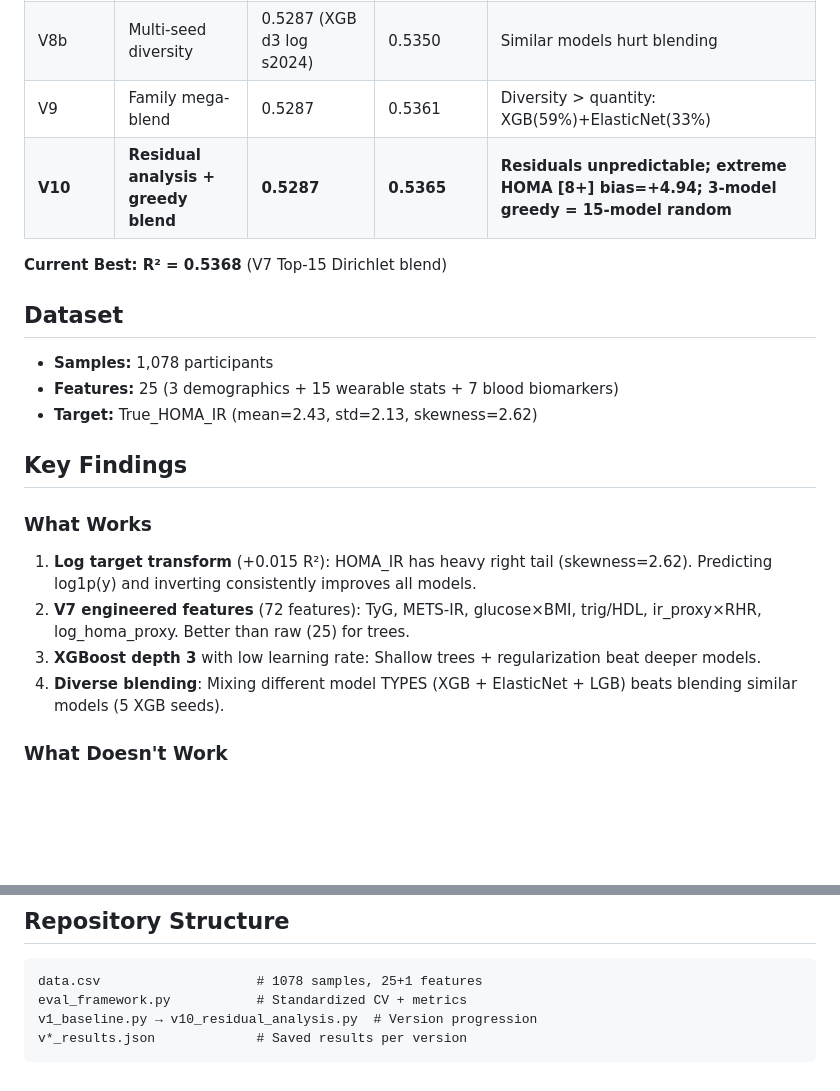
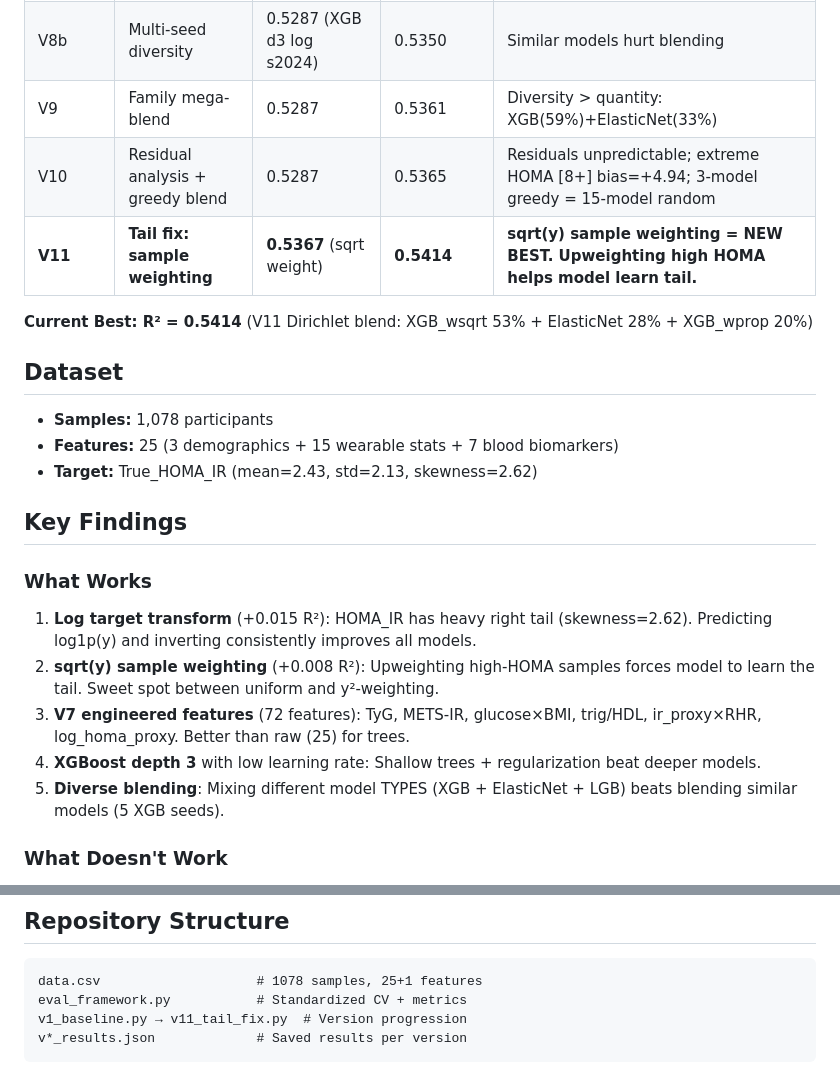
Before and after one commit to xliucs/wear-me-dl-v2, a Markdown page: README.md, 2 parts joined by grey strips. GitHub-like rendering; blank space fills up the shorter version.

Commit message:
V11: Sample weighting breakthrough! Best single R²=0.5367, blend R²=0.5414. README updated.

````diff
--- a/README.md
+++ b/README.md
@@ -15,9 +15,10 @@ Predicting **True_HOMA_IR** from demographics, wearables, and blood biomarkers.
 | V7 | Research-informed | 0.5271 (XGB d3 log eng) | **0.5368** (Top-15) | **Log target +0.015**, V7 features best |
 | V8b | Multi-seed diversity | 0.5287 (XGB d3 log s2024) | 0.5350 | Similar models hurt blending |
 | V9 | Family mega-blend | 0.5287 | 0.5361 | Diversity > quantity: XGB(59%)+ElasticNet(33%) |
-| **V10** | **Residual analysis + greedy blend** | **0.5287** | **0.5365** | **Residuals unpredictable; extreme HOMA [8+] bias=+4.94; 3-model greedy = 15-model random** |
+| V10 | Residual analysis + greedy blend | 0.5287 | 0.5365 | Residuals unpredictable; extreme HOMA [8+] bias=+4.94; 3-model greedy = 15-model random |
+| **V11** | **Tail fix: sample weighting** | **0.5367** (sqrt weight) | **0.5414** | **sqrt(y) sample weighting = NEW BEST. Upweighting high HOMA helps model learn tail.** |
 
-**Current Best: R² = 0.5368** (V7 Top-15 Dirichlet blend)
+**Current Best: R² = 0.5414** (V11 Dirichlet blend: XGB_wsqrt 53% + ElasticNet 28% + XGB_wprop 20%)
 
 ## Dataset
 - **Samples:** 1,078 participants
@@ -28,9 +29,10 @@ Predicting **True_HOMA_IR** from demographics, wearables, and blood biomarkers.
 
 ### What Works
 1. **Log target transform** (+0.015 R²): HOMA_IR has heavy right tail (skewness=2.62). Predicting log1p(y) and inverting consistently improves all models.
-2. **V7 engineered features** (72 features): TyG, METS-IR, glucose×BMI, trig/HDL, ir_proxy×RHR, log_homa_proxy. Better than raw (25) for trees.
-3. **XGBoost depth 3** with low learning rate: Shallow trees + regularization beat deeper models.
-4. **Diverse blending**: Mixing different model TYPES (XGB + ElasticNet + LGB) beats blending similar models (5 XGB seeds).
+2. **sqrt(y) sample weighting** (+0.008 R²): Upweighting high-HOMA samples forces model to learn the tail. Sweet spot between uniform and y²-weighting.
+3. **V7 engineered features** (72 features): TyG, METS-IR, glucose×BMI, trig/HDL, ir_proxy×RHR, log_homa_proxy. Better than raw (25) for trees.
+4. **XGBoost depth 3** with low learning rate: Shallow trees + regularization beat deeper models.
+5. **Diverse blending**: Mixing different model TYPES (XGB + ElasticNet + LGB) beats blending similar models (5 XGB seeds).
 
 ### What Doesn't Work
 - **L2 stacking**: Leaks if not nested properly. Honest stacking ≈ simple blending.
@@ -82,6 +84,6 @@ Top features by mutual information:
 ```
 data.csv                    # 1078 samples, 25+1 features
 eval_framework.py           # Standardized CV + metrics
-v1_baseline.py → v10_residual_analysis.py  # Version progression
+v1_baseline.py → v11_tail_fix.py  # Version progression
 v*_results.json             # Saved results per version
 ```
````
